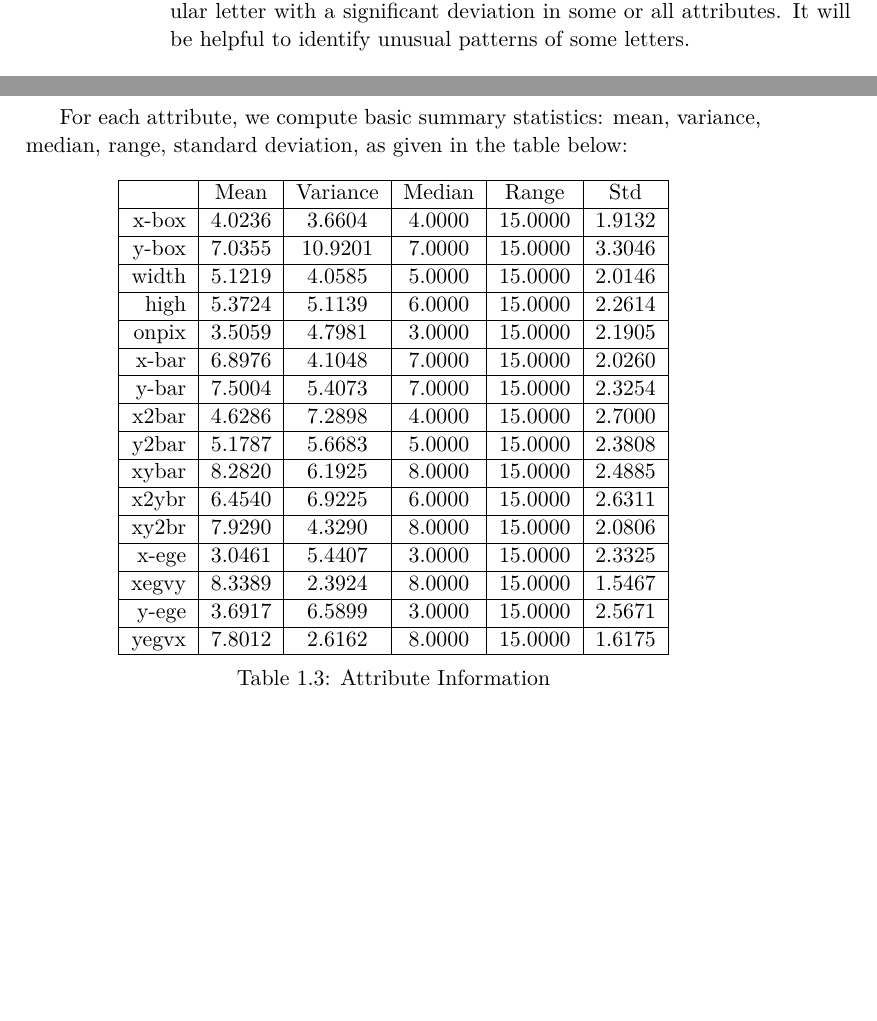
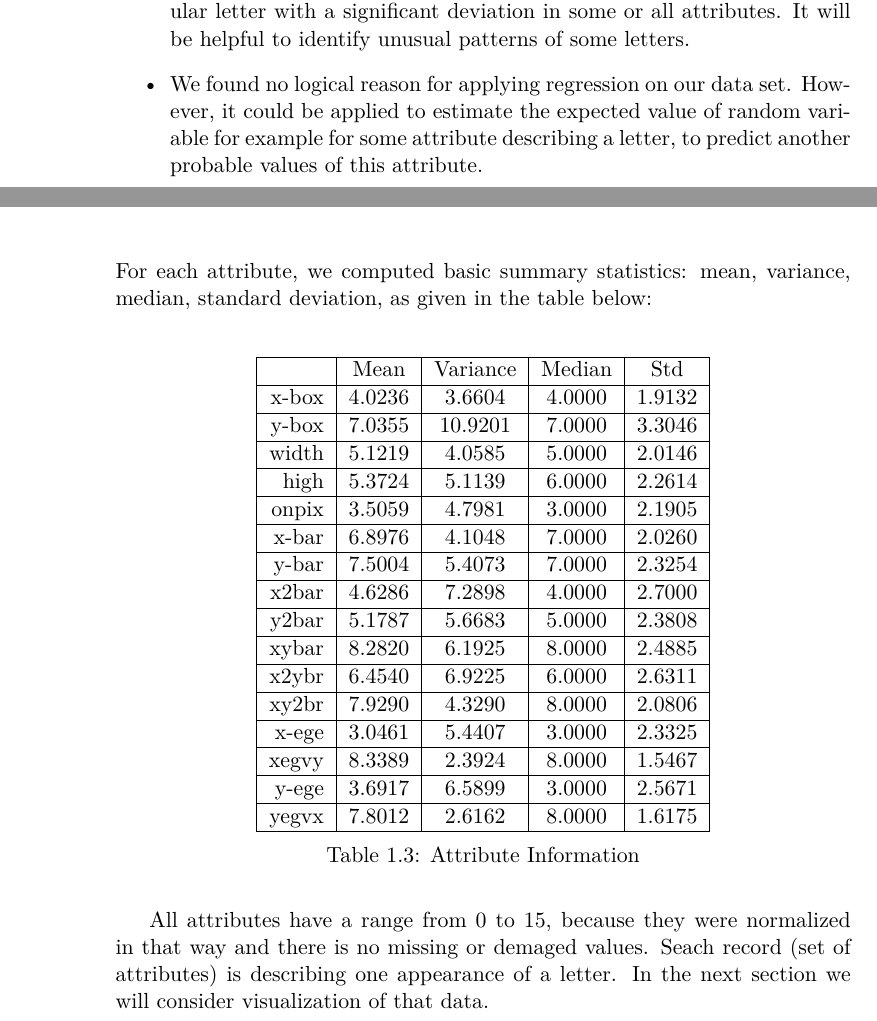
Before and after one commit to dzitkowskik/Introduction-To-Machine-Learning-And-Data-Mining, a LaTeX book (Docs/report_1/report_1.tex, which reads Docs/report_1/dataset_attributes.tex, Docs/report_1/dataset_description.tex, Docs/report_1/dataset_visualization.tex): two parts of pages 6 and 9 of 10 before the commit and two parts of pages 6 and 8 of 10 after it, joined at a grey line, cut so that both start at the same text, the shorter picture padded with empty space. Compiled offline with pdfLaTeX.

Commit message:
Description and attributes part ended!

```diff
--- a/Docs/report_1/dataset_attributes.tex
+++ b/Docs/report_1/dataset_attributes.tex
@@ -43,3 +47,37 @@ of integer values from 0 to 15.
     \end{tabular}
     \caption{Class Distribution - Letters}
 \end{table}
+
+\noindent
+For each attribute, we computed basic summary statistics: mean, variance,
+median, standard deviation, as given in the table below: \\
+
+\begin{table}[ht!]
+    \centering
+    \begin{tabular}{|r|c|c|c|c|}
+         \hline
+              & Mean & Variance & Median & Std \\ \hline
+             x-box & 4.0236 &  3.6604 &  4.0000 &  1.9132 \\ \hline
+             y-box & 7.0355 & 10.9201 &  7.0000 &  3.3046 \\ \hline
+             width & 5.1219 &  4.0585 &  5.0000 &  2.0146 \\ \hline
+             high  & 5.3724 &  5.1139 &  6.0000 &  2.2614 \\ \hline
+             onpix & 3.5059 &  4.7981 &  3.0000 &  2.1905 \\ \hline
+             x-bar & 6.8976 &  4.1048 &  7.0000 &  2.0260 \\ \hline
+             y-bar & 7.5004 &  5.4073 &  7.0000 &  2.3254 \\ \hline
+             x2bar & 4.6286 &  7.2898 &  4.0000 &  2.7000 \\ \hline
+             y2bar & 5.1787 &  5.6683 &  5.0000 &  2.3808 \\ \hline
+             xybar & 8.2820 &  6.1925 &  8.0000 &  2.4885 \\ \hline
+             x2ybr & 6.4540 &  6.9225 &  6.0000 &  2.6311 \\ \hline
+             xy2br & 7.9290 &  4.3290 &  8.0000 &  2.0806 \\ \hline
+             x-ege & 3.0461 &  5.4407 &  3.0000 &  2.3325 \\ \hline
+             xegvy & 8.3389 &  2.3924 &  8.0000 &  1.5467 \\ \hline
+             y-ege & 3.6917 &  6.5899 &  3.0000 &  2.5671 \\ \hline
+             yegvx & 7.8012 &  2.6162 &  8.0000 &  1.6175 \\ \hline
+    \end{tabular}
+    \caption{Attribute Information}
+\end{table}
+
+All attributes have a range from 0 to 15, because they were normalized in that way
+and there is no missing or demaged values. Seach record (set of attributes) is
+describing one appearance of a letter. In the next section we will consider
+visualization of that data.
--- a/Docs/report_1/dataset_description.tex
+++ b/Docs/report_1/dataset_description.tex
@@ -59,4 +59,7 @@ $$
 \item Anomaly detection is used to identify records corresponding to a particular
 letter with a significant deviation in some or all attributes. It will be helpful
 to identify unusual patterns of some letters.
+\item We found no logical reason for applying regression on our data set. However,
+it could be applied to estimate the expected value of random variable for example
+for some attribute describing a letter, to predict another probable values of this attribute.
 \end{itemize}
--- a/Docs/report_1/dataset_visualization.tex
+++ b/Docs/report_1/dataset_visualization.tex
@@ -1,33 +1,4 @@
 \chapter*{Visualization}
 In this section we provide an analysis of the data by means of statistical tools and graphical representation.\\
 
-For each attribute, we compute basic summary statistics: mean, variance, median, range, standard deviation, as given in the table below:
-
-
-
-\begin{table}[ht]
-    \centering
-    \begin{tabular}{|r|c|c|c|c|c|}
-         \hline
-              & Mean & Variance & Median & Range & Std \\ \hline
-             x-box & 4.0236  &  3.6604 &   4.0000 &  15.0000  &  1.9132 \\ \hline
-             y-box & 7.0355  & 10.9201  &  7.0000  & 15.0000  &  3.3046  \\ \hline
-             width & 5.1219  &  4.0585  &  5.0000  &  15.0000  &  2.0146 \\ \hline
-             high & 5.3724  &  5.1139  &  6.0000  & 15.0000  &  2.2614 \\ \hline
-             onpix & 3.5059  &  4.7981  &  3.0000  & 15.0000  &  2.1905 \\ \hline
-             x-bar & 6.8976  &  4.1048  &  7.0000  & 15.0000  &  2.0260  \\ \hline
-             y-bar & 7.5004  &  5.4073  &  7.0000 &  15.0000  &  2.3254 \\ \hline
-             x2bar & 4.6286  &  7.2898   & 4.0000  & 15.0000  &  2.7000  \\ \hline
-             y2bar & 5.1787  &  5.6683   & 5.0000  & 15.0000  &  2.3808  \\ \hline
-             xybar & 8.2820   & 6.1925  &  8.0000 &  15.0000  &  2.4885   \\ \hline
-             x2ybr & 6.4540   & 6.9225  &  6.0000 &  15.0000  &  2.6311  \\ \hline
-             xy2br & 7.9290   & 4.3290  &  8.0000  & 15.0000  &  2.0806  \\ \hline
-             x-ege & 3.0461  &  5.4407  &  3.0000  & 15.0000  &  2.3325 \\ \hline
-             xegvy & 8.3389   & 2.3924  &  8.0000  & 15.0000  &  1.5467 \\ \hline
-             y-ege & 3.6917   & 6.5899  &  3.0000  & 15.0000  &  2.5671 \\ \hline
-             yegvx & 7.8012   & 2.6162  &  8.0000  & 15.0000  &  1.6175 \\ \hline
-    \end{tabular}
-    \caption{Attribute Information}
-\end{table}
-
 We plot a histogram for each attribute to investigate its distribution
```
Also changed, not shown: Docs/report_1/report_1.pdf, Docs/report_1/dataset_attributes.tex (4 more changed lines), 3 other files.
